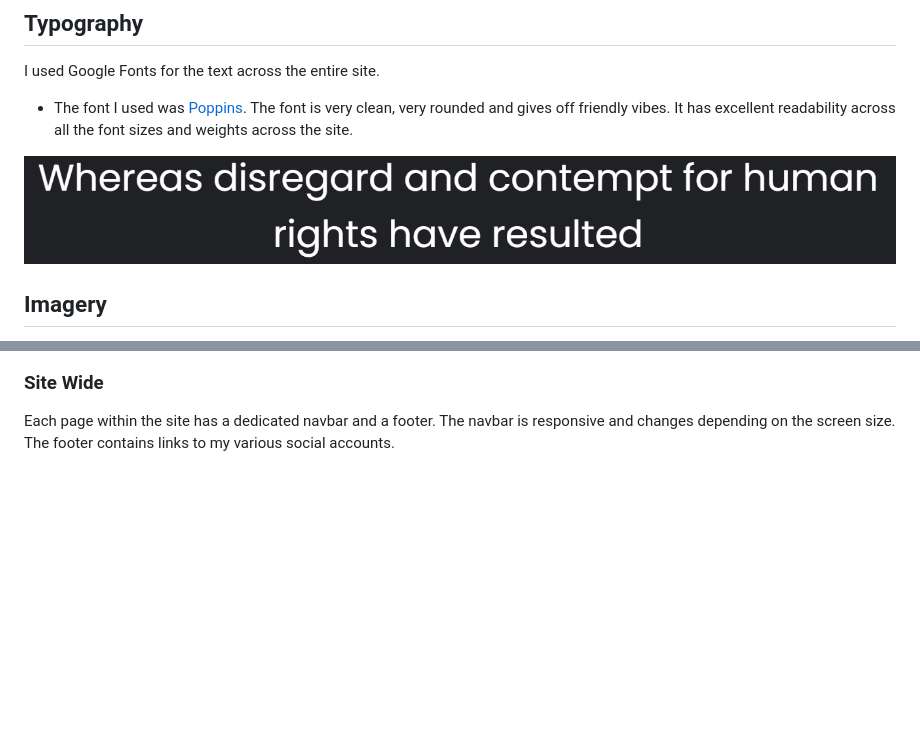
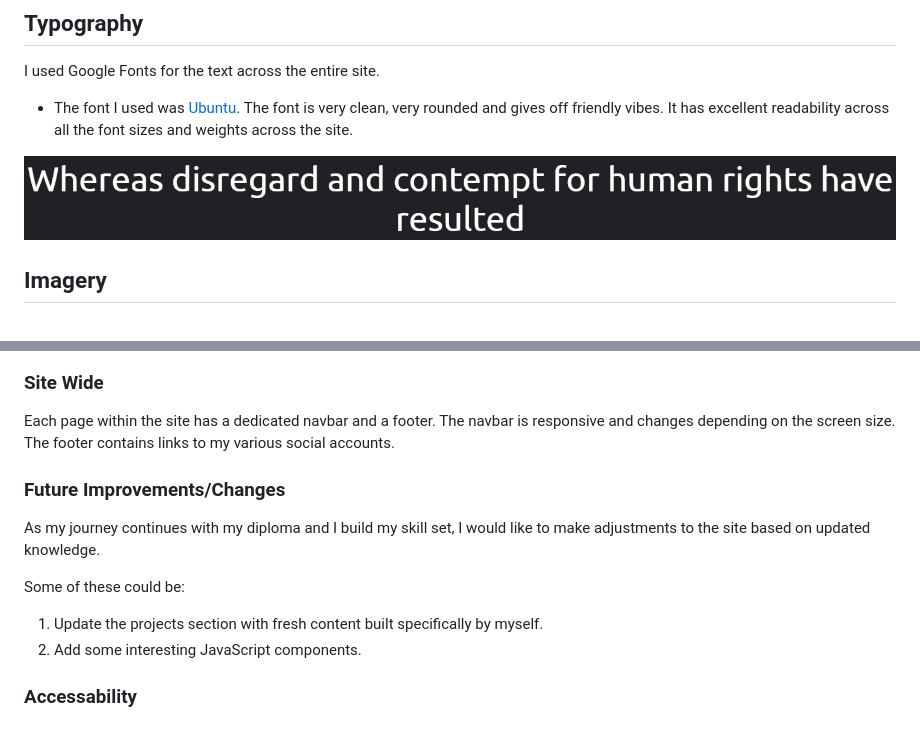
Before and after one commit to mnevison/milestone-p1, a Markdown page: README.md, 2 parts joined by grey strips. Rendered like a GitHub page; pictures changed too: assets/docs/ubuntu.png (added); blank space fills up the shorter version.

Commit message:
added: future improvements section to readme

```diff
--- a/README.md
+++ b/README.md
@@ -80,9 +80,9 @@ In my css file I declared some custom variables for my colouring scheme that was
 
 I used Google Fonts for the text across the entire site.
 
-- The font I used was [Poppins](https://fonts.google.com/specimen/Poppins?preview.text=Mark.dev). The font is very clean, very rounded and gives off friendly vibes. It has excellent readability across all the font sizes and weights across the site.
+- The font I used was [Ubuntu](https://fonts.google.com/specimen/Ubuntu?preview.text=Mark.dev&query=Ubuntu). The font is very clean, very rounded and gives off friendly vibes. It has excellent readability across all the font sizes and weights across the site.
 
-![Poppins](https://github.com/mnevison/milestone-p1/blob/main/assets/docs/Poppins-font.png)
+![Poppins](https://github.com/mnevison/milestone-p1/blob/main/assets/docs/ubuntu.png)
 
 ## Imagery
 
@@ -143,3 +143,14 @@ This page does what it says on the tin - it provides users with my contact infor
 ### Site Wide
 
 Each page within the site has a dedicated navbar and a footer. The navbar is responsive and changes depending on the screen size. The footer contains links to my various social accounts.
+
+### Future Improvements/Changes
+
+As my journey continues with my diploma and I build my skill set, I would like to make adjustments to the site based on updated knowledge.
+
+Some of these could be:
+
+1. Update the projects section with fresh content built specifically by myself.
+2. Add some interesting JavaScript components.
+
+### Accessability
```
Also changed, not shown: other parts of README.md (+1 -1 lines).
